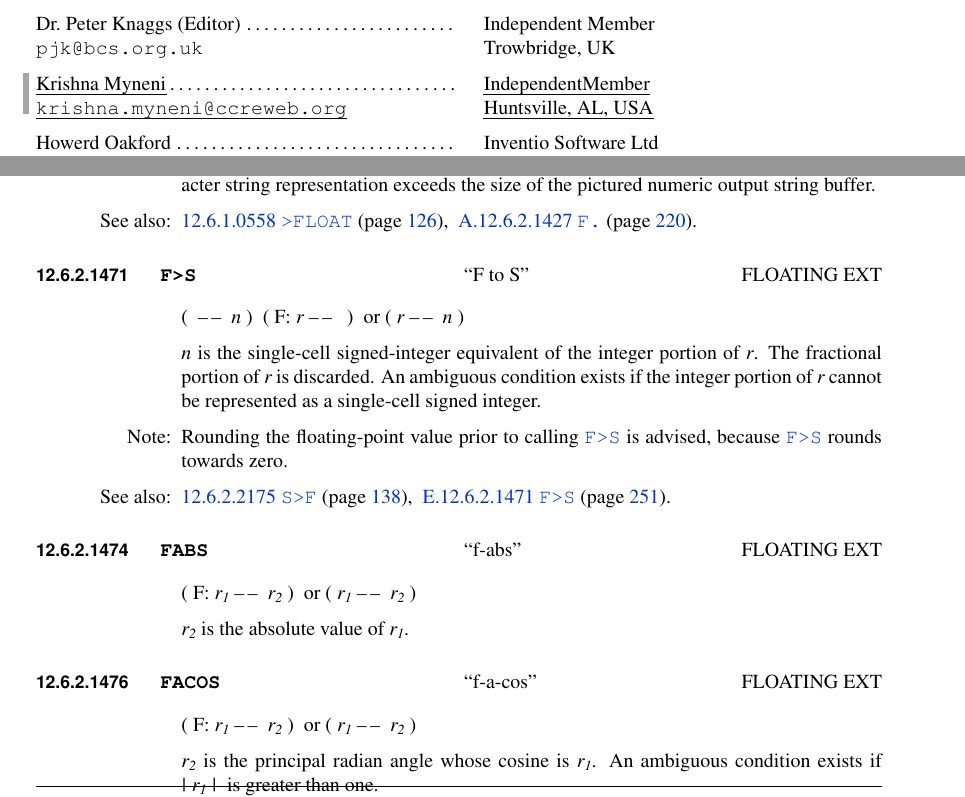
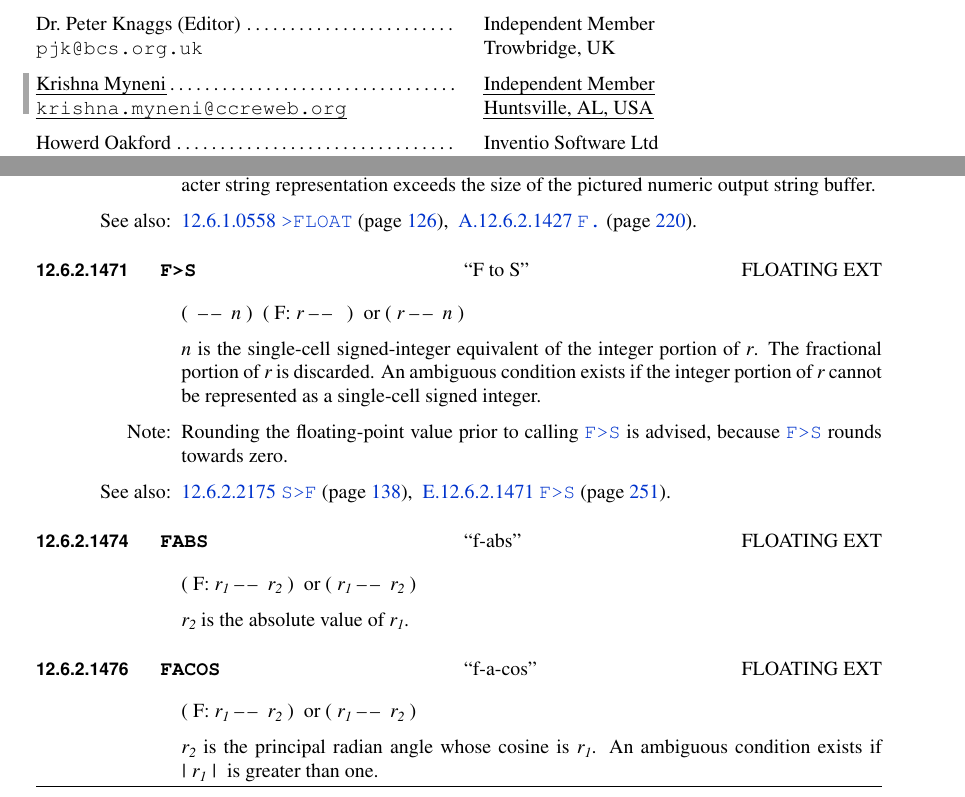
Before and after one commit to Forth-Standard/forth-standard, a LaTeX thesis (forth.tex, which reads float.tex, members-2x.tex): two parts of pages 10 and 133 of 363, joined at a grey line, cut so that both start at the same text. Compiled offline with pdfLaTeX.

Commit message:
More Pagination

```diff
--- a/float.tex
+++ b/float.tex
@@ -880,7 +880,7 @@ word sets.
 	\end{rationale}
 \end{worddef}
 
-\vspace*{-1ex}
+\vspace*{-1.5ex}
 \begin{worddef}[FtoS]{1471}{F>S}[F to S]%[X:stoftos]
 \item \stack{}{n} \stack[F]{r}{} or \stack{r}{n}
 
@@ -902,7 +902,7 @@ word sets.
 	\end{implement}
 \end{worddef}
 
-\vspace*{-1ex}
+\vspace*{-1.5ex}
 \begin{worddef}{1474}{FABS}[f-abs]
 \item \stack[F]{r_1}{r_2} or
 	\stack{r_1}{r_2}
--- a/members-2x.tex
+++ b/members-2x.tex
@@ -77,7 +77,7 @@ Currently the committee has the following voting members:
 
 \member[+]{Krishna Myneni}
 	{ccreweb.org}{krishna.myneni}
-	{IndependentMember}
+	{Independent Member}
 	{Huntsville, AL, USA}
 
 \member{Howerd Oakford}
```
Also changed, not shown: search.tex (+2 -2 lines), float.tex (2 more changed lines), members-2x.tex (6 more changed lines).
